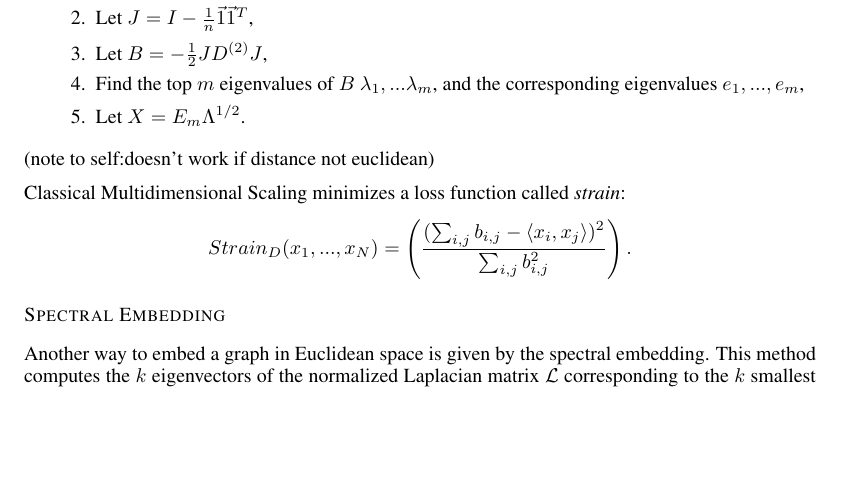
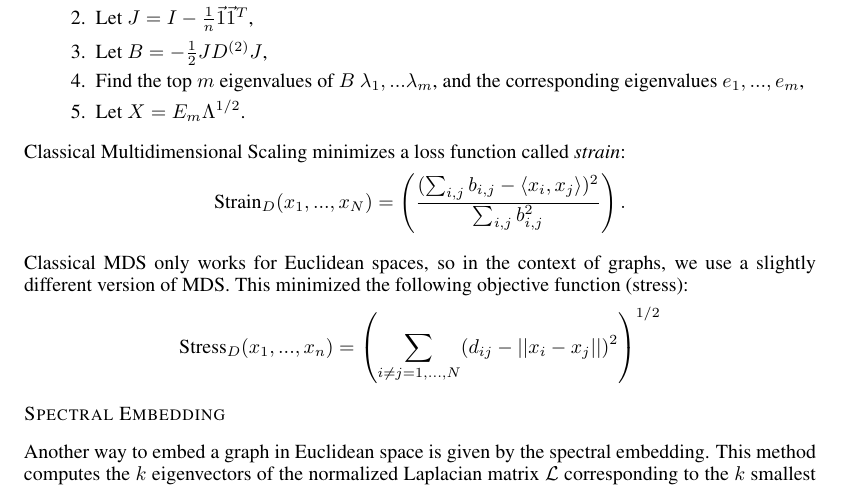
Before and after one commit to cemeiq/EC503-NRL, a LaTeX paper (latex/report.tex, which reads latex/Sections/2.1-Matrix_Factorization.tex): part of page 1 of 4, cut so that both start at the same text, the shorter picture padded with empty space. Compiled offline with pdfLaTeX.

Commit message:
changed some of the report

```diff
--- a/latex/Sections/2.1-Matrix_Factorization.tex
+++ b/latex/Sections/2.1-Matrix_Factorization.tex
@@ -10,13 +10,18 @@ Classical Multidimensional Scaling works as follows: let $D$ be the dissimilarit
   \item Find the top $m$ eigenvalues of $B$ $\lambda_1, ... \lambda_m$, and the corresponding eigenvalues $e_1, ... , e_m$,
   \item Let $X = E_m\Lambda^{1/2}$.
 \end{enumerate}
-(note to  self:doesn't work if distance not euclidean)
-
 
 Classical Multidimensional Scaling minimizes a loss function called \emph{strain}:
 \[
-    Strain_D(x_1, ... , x_N) = \left( ({\sum_{i,j}b_{i,j}- \langle x_i,x_j \rangle})^2 \over \sum_{i,j}b_{i,j}^2\right).
+    \text{Strain}_D(x_1, ... , x_N) = \left( ({\sum_{i,j}b_{i,j}- \langle x_i,x_j \rangle})^2 \over \sum_{i,j}b_{i,j}^2\right).
 \]
+
+Classical MDS only works for Euclidean spaces, so in the context of graphs, we use a slightly different version of MDS. This minimized the following objective function (stress):
+\[
+    \text{Stress}_D(x_1, ... , x_n) = \left(\sum_{i \neq j = 1, ... ,N}(d_{ij} - ||x_i - x_j||)^2\right)^{1/2}
+\]
+
+
 
 \subsubsection*{Spectral Embedding}
 Another way to embed a graph in Euclidean space is given by the spectral embedding. This method computes the $k$ eigenvectors of the normalized Laplacian matrix $\mathcal{L}$  corresponding to the $k$ smallest eigenvalues, and uses each of them as an embedding of the  vertices into $\mathbb{R}$, resulting in an  embedding into $\mathbb{R}^k$. The normalized Laplacian matrix is given by:
```
Also changed, not shown: latex/Sections/2.1-Matrix_Factorization.tex (4 more changed lines).
